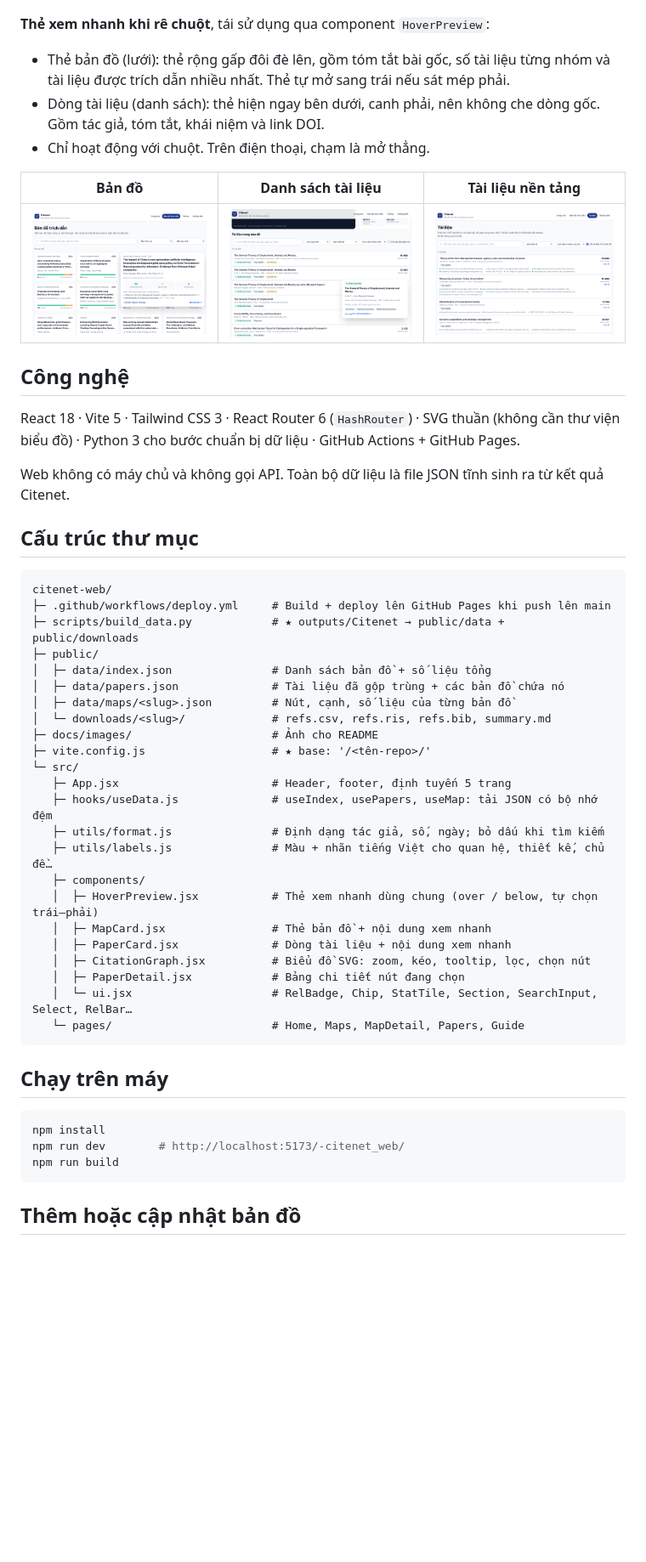
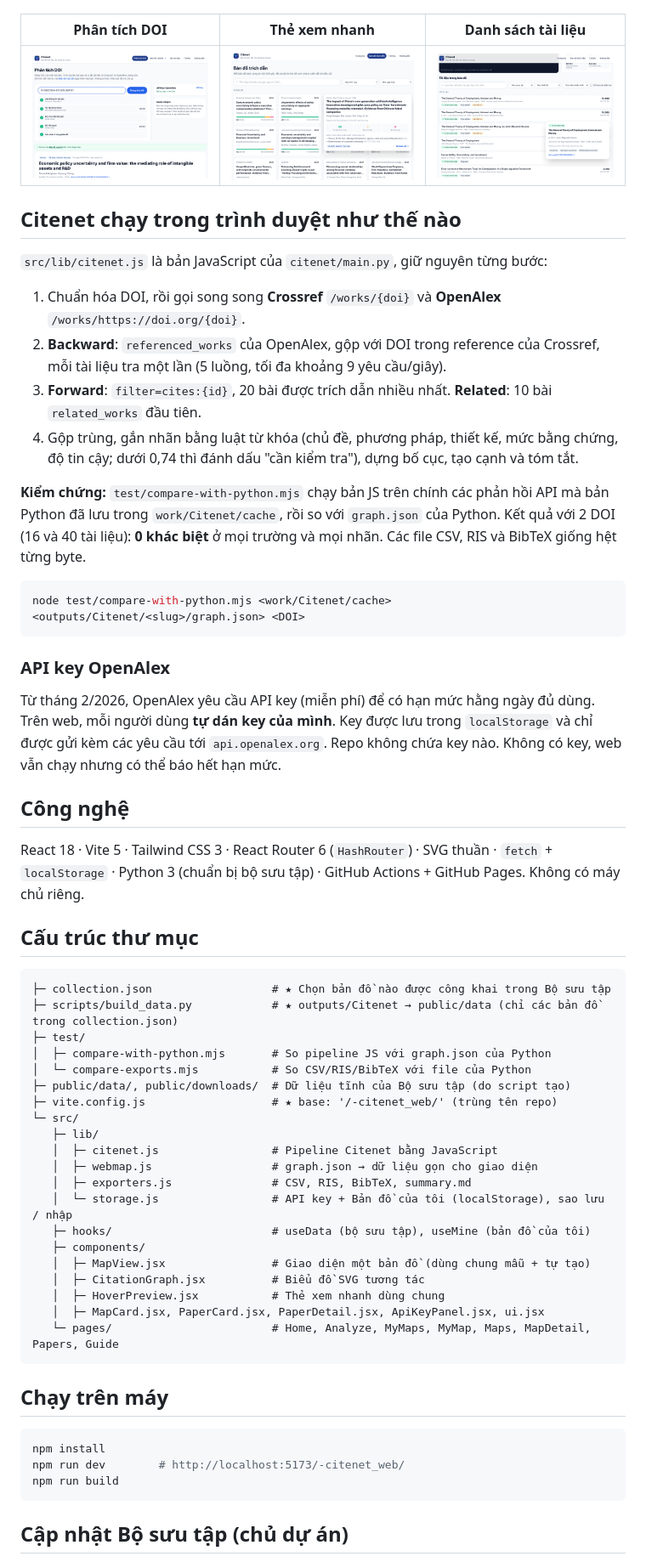
Before and after one commit to xuandieu68/-citenet_web, a Markdown page: README.md, the part around one of its changes. Shown at 85% size. Drawn GitHub-style; pictures changed too: docs/images/analyze.png (added); blank space fills up the shorter version.

````diff
--- a/README.md
+++ b/README.md
@@ -27,47 +36,56 @@ Web tĩnh để **xem, lọc và tải** các bản đồ trích dẫn do công
 
 ![Biểu đồ](docs/images/graph.png)
 
-**Thẻ xem nhanh khi rê chuột**, tái sử dụng qua component `HoverPreview`:
-- Thẻ bản đồ (lưới): thẻ rộng gấp đôi đè lên, gồm tóm tắt bài gốc, số tài liệu từng nhóm và tài liệu được trích dẫn nhiều nhất. Thẻ tự mở sang trái nếu sát mép phải.
-- Dòng tài liệu (danh sách): thẻ hiện ngay bên dưới, canh phải, nên không che dòng gốc. Gồm tác giả, tóm tắt, khái niệm và link DOI.
-- Chỉ hoạt động với chuột. Trên điện thoại, chạm là mở thẳng.
+| Phân tích DOI | Thẻ xem nhanh | Danh sách tài liệu |
+|---|---|---|
+| ![](docs/images/analyze.png) | ![](docs/images/maps-hover.png) | ![](docs/images/list-hover.png) |
 
-| Bản đồ | Danh sách tài liệu | Tài liệu nền tảng |
-|---|---|---|
-| ![](docs/images/maps-hover.png) | ![](docs/images/list-hover.png) | ![](docs/images/papers.png) |
+## Citenet chạy trong trình duyệt như thế nào
+
+`src/lib/citenet.js` là bản JavaScript của `citenet/main.py`, giữ nguyên từng bước:
+
+1. Chuẩn hóa DOI, rồi gọi song song **Crossref** `/works/{doi}` và **OpenAlex** `/works/https://doi.org/{doi}`.
+2. **Backward**: `referenced_works` của OpenAlex, gộp với DOI trong reference của Crossref, mỗi tài liệu tra một lần (5 luồng, tối đa khoảng 9 yêu cầu/giây).
+3. **Forward**: `filter=cites:{id}`, 20 bài được trích dẫn nhiều nhất. **Related**: 10 bài `related_works` đầu tiên.
+4. Gộp trùng, gắn nhãn bằng luật từ khóa (chủ đề, phương pháp, thiết kế, mức bằng chứng, độ tin cậy; dưới 0,74 thì đánh dấu "cần kiểm tra"), dựng bố cục, tạo cạnh và tóm tắt.
+
+**Kiểm chứng:** `test/compare-with-python.mjs` chạy bản JS trên chính các phản hồi API mà bản Python đã lưu trong `work/Citenet/cache`, rồi so với `graph.json` của Python. Kết quả với 2 DOI (16 và 40 tài liệu): **0 khác biệt** ở mọi trường và mọi nhãn. Các file CSV, RIS và BibTeX giống hệt từng byte.
+
+```bash
+node test/compare-with-python.mjs <work/Citenet/cache> <outputs/Citenet/<slug>/graph.json> <DOI>
+```
+
+### API key OpenAlex
+
+Từ tháng 2/2026, OpenAlex yêu cầu API key (miễn phí) để có hạn mức hằng ngày đủ dùng. Trên web, mỗi người dùng **tự dán key của mình**. Key được lưu trong `localStorage` và chỉ được gửi kèm các yêu cầu tới `api.openalex.org`. Repo không chứa key nào. Không có key, web vẫn chạy nhưng có thể báo hết hạn mức.
 
 ## Công nghệ
 
-React 18 · Vite 5 · Tailwind CSS 3 · React Router 6 (`HashRouter`) · SVG thuần (không cần thư viện biểu đồ) · Python 3 cho bước chuẩn bị dữ liệu · GitHub Actions + GitHub Pages.
-
-Web không có máy chủ và không gọi API. Toàn bộ dữ liệu là file JSON tĩnh sinh ra từ kết quả Citenet.
+React 18 · Vite 5 · Tailwind CSS 3 · React Router 6 (`HashRouter`) · SVG thuần · `fetch` + `localStorage` · Python 3 (chuẩn bị bộ sưu tập) · GitHub Actions + GitHub Pages. Không có máy chủ riêng.
 
 ## Cấu trúc thư mục
 
 ```
-citenet-web/
-├─ .github/workflows/deploy.yml     # Build + deploy lên GitHub Pages khi push lên main
-├─ scripts/build_data.py            # ★ outputs/Citenet → public/data + public/downloads
-├─ public/
-│  ├─ data/index.json               # Danh sách bản đồ + số liệu tổng
-│  ├─ data/papers.json              # Tài liệu đã gộp trùng + các bản đồ chứa nó
-│  ├─ data/maps/<slug>.json         # Nút, cạnh, số liệu của từng bản đồ
-│  └─ downloads/<slug>/             # refs.csv, refs.ris, refs.bib, summary.md
-├─ docs/images/                     # Ảnh cho README
-├─ vite.config.js                   # ★ base: '/<tên-repo>/'
+├─ collection.json                  # ★ Chọn bản đồ nào được công khai trong Bộ sưu tập
+├─ scripts/build_data.py            # ★ outputs/Citenet → public/data (chỉ các bản đồ trong collection.json)
+├─ test/
+│  ├─ compare-with-python.mjs       # So pipeline JS với graph.json của Python
+│  └─ compare-exports.mjs           # So CSV/RIS/BibTeX với file của Python
+├─ public/data/, public/downloads/  # Dữ liệu tĩnh của Bộ sưu tập (do script tạo)
+├─ vite.config.js                   # ★ base: '/-citenet_web/' (trùng tên repo)
 └─ src/
-   ├─ App.jsx                       # Header, footer, định tuyến 5 trang
-   ├─ hooks/useData.js              # useIndex, usePapers, useMap: tải JSON có bộ nhớ đệm
-   ├─ utils/format.js               # Định dạng tác giả, số, ngày; bỏ dấu khi tìm kiếm
-   ├─ utils/labels.js               # Màu + nhãn tiếng Việt cho quan hệ, thiết kế, chủ đề…
+   ├─ lib/
+   │  ├─ citenet.js                 # Pipeline Citenet bằng JavaScript
+   │  ├─ webmap.js                  # graph.json → dữ liệu gọn cho giao diện
+   │  ├─ exporters.js               # CSV, RIS, BibTeX, summary.md
+   │  └─ storage.js                 # API key + Bản đồ của tôi (localStorage), sao lưu / nhập
+   ├─ hooks/                        # useData (bộ sưu tập), useMine (bản đồ của tôi)
    ├─ components/
-   │  ├─ HoverPreview.jsx           # Thẻ xem nhanh dùng chung (over / below, tự chọn trái–phải)
-   │  ├─ MapCard.jsx                # Thẻ bản đồ + nội dung xem nhanh
-   │  ├─ PaperCard.jsx              # Dòng tài liệu + nội dung xem nhanh
-   │  ├─ CitationGraph.jsx          # Biểu đồ SVG: zoom, kéo, tooltip, lọc, chọn nút
-   │  ├─ PaperDetail.jsx            # Bảng chi tiết nút đang chọn
-   │  └─ ui.jsx                     # RelBadge, Chip, StatTile, Section, SearchInput, Select, RelBar…
-   └─ pages/                        # Home, Maps, MapDetail, Papers, Guide
+   │  ├─ MapView.jsx                # Giao diện một bản đồ (dùng chung mẫu + tự tạo)
+   │  ├─ CitationGraph.jsx          # Biểu đồ SVG tương tác
+   │  ├─ HoverPreview.jsx           # Thẻ xem nhanh dùng chung
+   │  ├─ MapCard.jsx, PaperCard.jsx, PaperDetail.jsx, ApiKeyPanel.jsx, ui.jsx
+   └─ pages/                        # Home, Analyze, MyMaps, MyMap, Maps, MapDetail, Papers, Guide
 ```
 
 ## Chạy trên máy
@@ -78,5 +96,5 @@ npm run dev        # http://localhost:5173/-citenet_web/
 npm run build
 ```
 
-## Thêm hoặc cập nhật bản đồ
+## Cập nhật Bộ sưu tập (chủ dự án)
 
````
Also changed, not shown: other parts of README.md (+39 -34 lines), docs/images/home.png, 5 other files.
